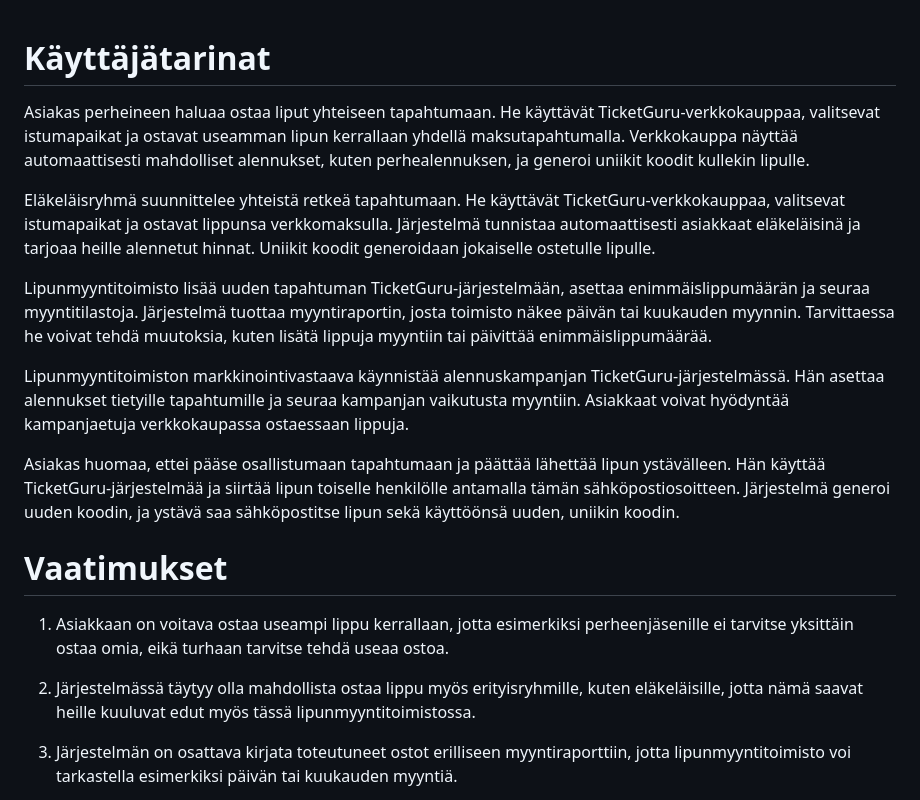
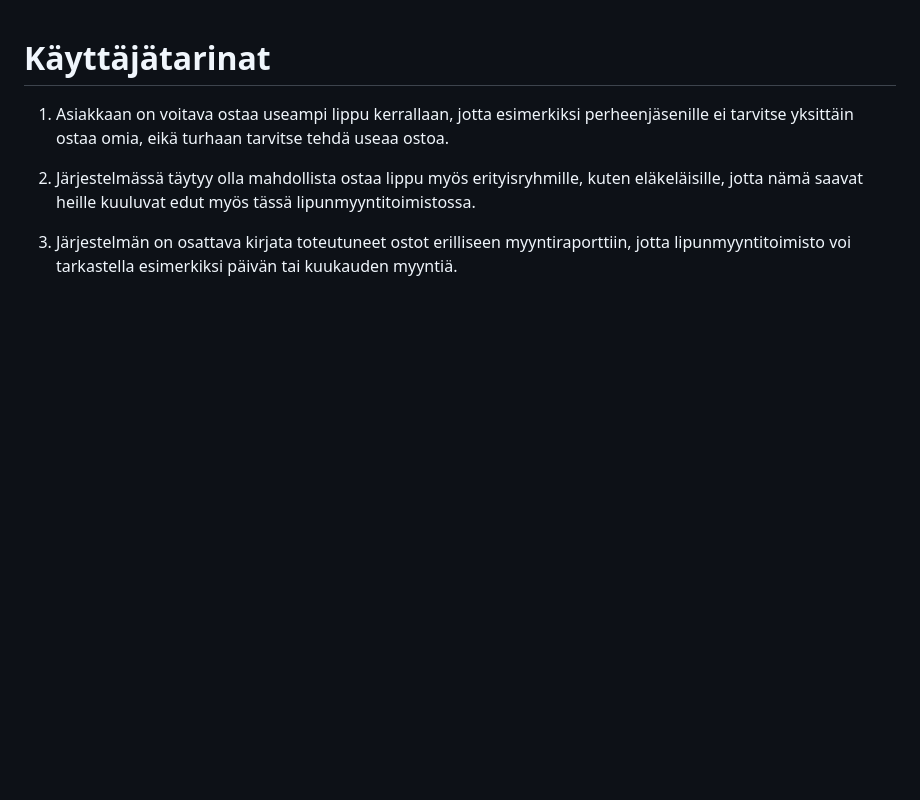
Before and after one commit to viljaminion/Ohjelmistoprojekti1, a Markdown page: Kayttajatarinat.md, the part around the change. Drawn GitHub-style; blank space fills up the shorter version.

Commit message:
Käyttäjätarinoita muokattu

```diff
--- a/Kayttajatarinat.md
+++ b/Kayttajatarinat.md
@@ -1,16 +1,4 @@
 # Käyttäjätarinat
-
-Asiakas perheineen haluaa ostaa liput yhteiseen tapahtumaan. He käyttävät TicketGuru-verkkokauppaa, valitsevat istumapaikat ja ostavat useamman lipun kerrallaan yhdellä maksutapahtumalla. Verkkokauppa näyttää automaattisesti mahdolliset alennukset, kuten perhealennuksen, ja generoi uniikit koodit kullekin lipulle.
-
-Eläkeläisryhmä suunnittelee yhteistä retkeä tapahtumaan. He käyttävät TicketGuru-verkkokauppaa, valitsevat istumapaikat ja ostavat lippunsa verkkomaksulla. Järjestelmä tunnistaa automaattisesti asiakkaat eläkeläisinä ja tarjoaa heille alennetut hinnat. Uniikit koodit generoidaan jokaiselle ostetulle lipulle.
-
-Lipunmyyntitoimisto lisää uuden tapahtuman TicketGuru-järjestelmään, asettaa enimmäislippumäärän ja seuraa myyntitilastoja. Järjestelmä tuottaa myyntiraportin, josta toimisto näkee päivän tai kuukauden myynnin. Tarvittaessa he voivat tehdä muutoksia, kuten lisätä lippuja myyntiin tai päivittää enimmäislippumäärää.
-
-Lipunmyyntitoimiston markkinointivastaava käynnistää alennuskampanjan TicketGuru-järjestelmässä. Hän asettaa alennukset tietyille tapahtumille ja seuraa kampanjan vaikutusta myyntiin. Asiakkaat voivat hyödyntää kampanjaetuja verkkokaupassa ostaessaan lippuja.
-
-Asiakas huomaa, ettei pääse osallistumaan tapahtumaan ja päättää lähettää lipun ystävälleen. Hän käyttää TicketGuru-järjestelmää ja siirtää lipun toiselle henkilölle antamalla tämän sähköpostiosoitteen. Järjestelmä generoi uuden koodin, ja ystävä saa sähköpostitse lipun sekä käyttöönsä uuden, uniikin koodin.
-
-# Vaatimukset
 
 1. Asiakkaan on voitava ostaa useampi lippu kerrallaan, jotta esimerkiksi perheenjäsenille ei tarvitse yksittäin ostaa omia, eikä turhaan tarvitse tehdä useaa ostoa.
 
```
